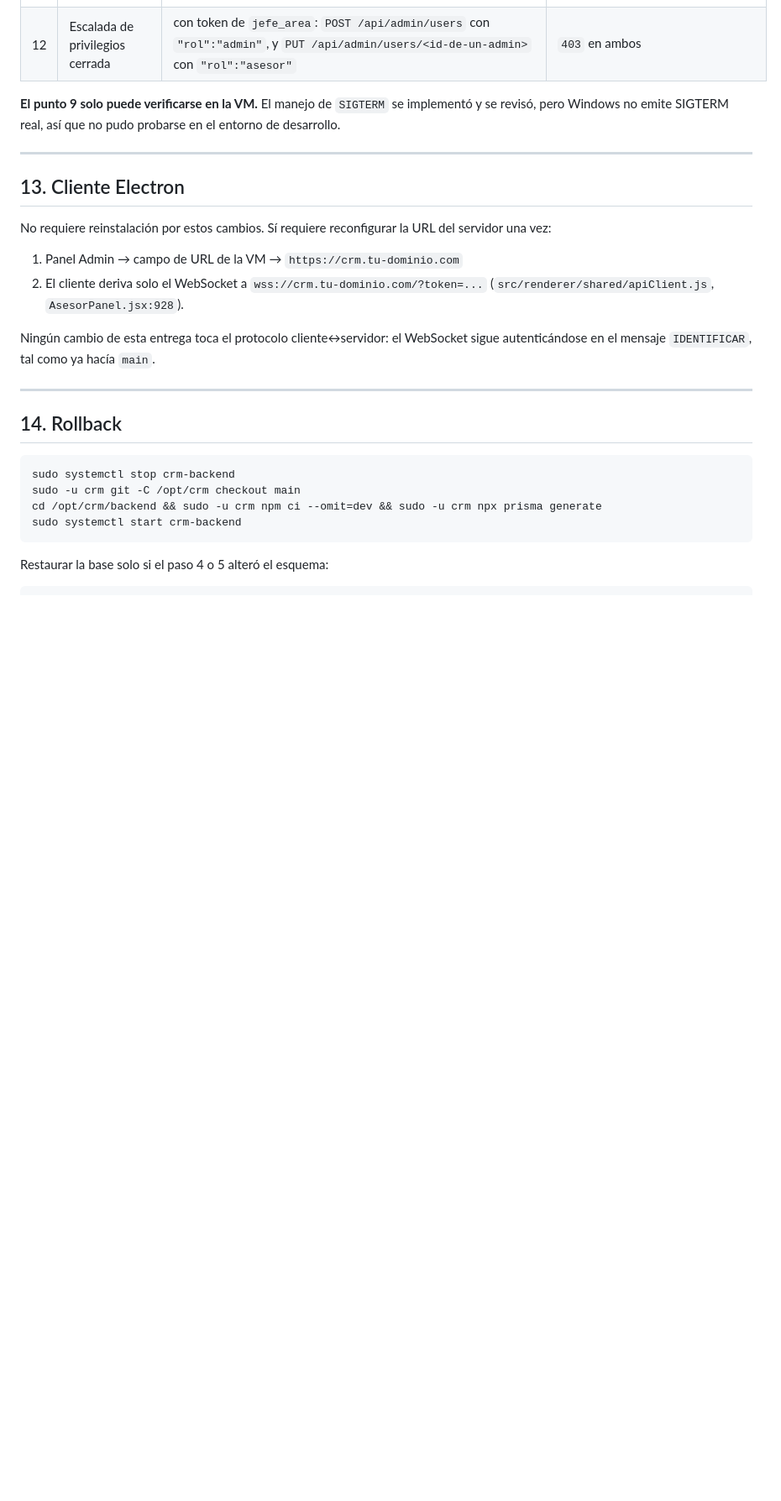
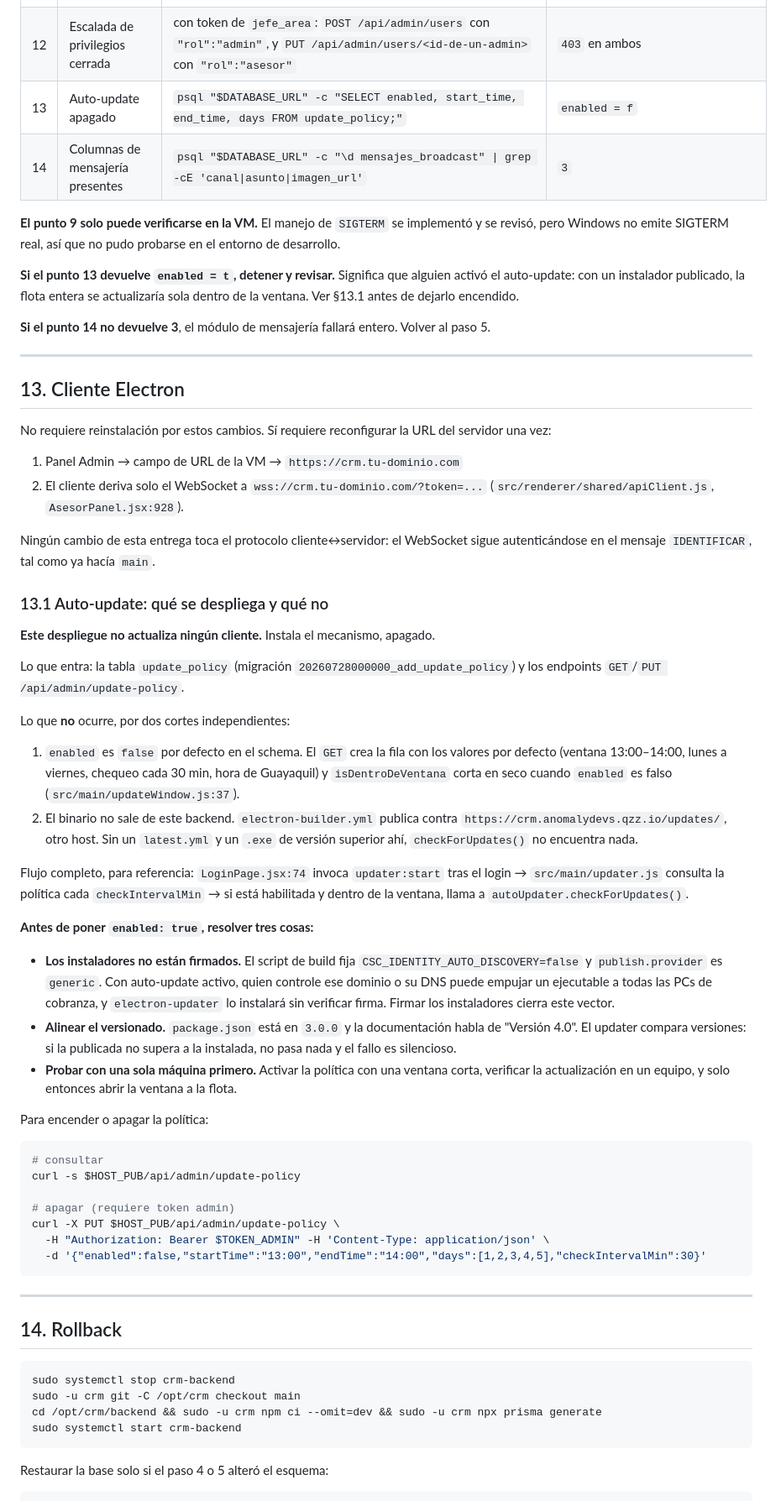
Before and after one commit to Uphone-Devs/Crm_marketing_uphone, a Markdown page: deploy/RUNBOOK.md, the part around one of its changes. Shown at 84% size. Drawn GitHub-style; blank space fills up the shorter version.

Commit message:
Verifica en el runbook que el auto-update queda apagado
El despliegue instala la tabla update_policy y sus endpoints, pero no actualiza
ningun cliente: enabled es false por defecto y el binario se publica en otro
host, no en este backend. Aun asi conviene confirmarlo tras cada despliegue en
vez de darlo por supuesto.

Se agregan dos comprobaciones post-deploy: que update_policy.enabled siga en
false, y que las tres columnas de mensajes_broadcast esten presentes. Se
documenta en 13.1 el flujo completo del updater y las tres condiciones a
resolver antes de activarlo, empezando por que los instaladores no estan
firmados y provider generic no verifica firma.

````diff
--- a/deploy/RUNBOOK.md
+++ b/deploy/RUNBOOK.md
@@ -289,8 +289,14 @@ HOST_PUB=https://crm.tu-dominio.com
 | 10 | Sin conexiones colgadas | `psql "$DATABASE_URL" -c "SELECT count(*) FROM pg_stat_activity WHERE datname='crm_marketing';"` | vuelve al valor previo tras el reinicio |
 | 11 | Puerto no expuesto | `ss -ltnp \| grep 3001` | solo `127.0.0.1` |
 | 12 | Escalada de privilegios cerrada | con token de `jefe_area`: `POST /api/admin/users` con `"rol":"admin"`, y `PUT /api/admin/users/<id-de-un-admin>` con `"rol":"asesor"` | `403` en ambos |
+| 13 | Auto-update apagado | `psql "$DATABASE_URL" -c "SELECT enabled, start_time, end_time, days FROM update_policy;"` | `enabled = f` |
+| 14 | Columnas de mensajería presentes | `psql "$DATABASE_URL" -c "\d mensajes_broadcast" \| grep -cE 'canal\|asunto\|imagen_url'` | `3` |
 
 **El punto 9 solo puede verificarse en la VM.** El manejo de `SIGTERM` se implementó y se revisó, pero Windows no emite SIGTERM real, así que no pudo probarse en el entorno de desarrollo.
+
+**Si el punto 13 devuelve `enabled = t`, detener y revisar.** Significa que alguien activó el auto-update: con un instalador publicado, la flota entera se actualizaría sola dentro de la ventana. Ver §13.1 antes de dejarlo encendido.
+
+**Si el punto 14 no devuelve 3**, el módulo de mensajería fallará entero. Volver al paso 5.
 
 ---
 
@@ -302,6 +308,37 @@ No requiere reinstalación por estos cambios. Sí requiere reconfigurar la URL d
 2. El cliente deriva solo el WebSocket a `wss://crm.tu-dominio.com/?token=...` (`src/renderer/shared/apiClient.js`, `AsesorPanel.jsx:928`).
 
 Ningún cambio de esta entrega toca el protocolo cliente↔servidor: el WebSocket sigue autenticándose en el mensaje `IDENTIFICAR`, tal como ya hacía `main`.
+
+### 13.1 Auto-update: qué se despliega y qué no
+
+**Este despliegue no actualiza ningún cliente.** Instala el mecanismo, apagado.
+
+Lo que entra: la tabla `update_policy` (migración `20260728000000_add_update_policy`) y los endpoints `GET`/`PUT /api/admin/update-policy`.
+
+Lo que **no** ocurre, por dos cortes independientes:
+
+1. `enabled` es `false` por defecto en el schema. El `GET` crea la fila con los valores por defecto (ventana 13:00–14:00, lunes a viernes, chequeo cada 30 min, hora de Guayaquil) y `isDentroDeVentana` corta en seco cuando `enabled` es falso (`src/main/updateWindow.js:37`).
+2. El binario no sale de este backend. `electron-builder.yml` publica contra `https://crm.anomalydevs.qzz.io/updates/`, otro host. Sin un `latest.yml` y un `.exe` de versión superior ahí, `checkForUpdates()` no encuentra nada.
+
+Flujo completo, para referencia: `LoginPage.jsx:74` invoca `updater:start` tras el login → `src/main/updater.js` consulta la política cada `checkIntervalMin` → si está habilitada y dentro de la ventana, llama a `autoUpdater.checkForUpdates()`.
+
+**Antes de poner `enabled: true`, resolver tres cosas:**
+
+- **Los instaladores no están firmados.** El script de build fija `CSC_IDENTITY_AUTO_DISCOVERY=false` y `publish.provider` es `generic`. Con auto-update activo, quien controle ese dominio o su DNS puede empujar un ejecutable a todas las PCs de cobranza, y `electron-updater` lo instalará sin verificar firma. Firmar los instaladores cierra este vector.
+- **Alinear el versionado.** `package.json` está en `3.0.0` y la documentación habla de "Versión 4.0". El updater compara versiones: si la publicada no supera a la instalada, no pasa nada y el fallo es silencioso.
+- **Probar con una sola máquina primero.** Activar la política con una ventana corta, verificar la actualización en un equipo, y solo entonces abrir la ventana a la flota.
+
+Para encender o apagar la política:
+
+```bash
+# consultar
+curl -s $HOST_PUB/api/admin/update-policy
+
+# apagar (requiere token admin)
+curl -X PUT $HOST_PUB/api/admin/update-policy \
+  -H "Authorization: Bearer $TOKEN_ADMIN" -H 'Content-Type: application/json' \
+  -d '{"enabled":false,"startTime":"13:00","endTime":"14:00","days":[1,2,3,4,5],"checkIntervalMin":30}'
+```
 
 ---
 
````
Also changed, not shown: other parts of deploy/RUNBOOK.md (+1 -0 lines).
